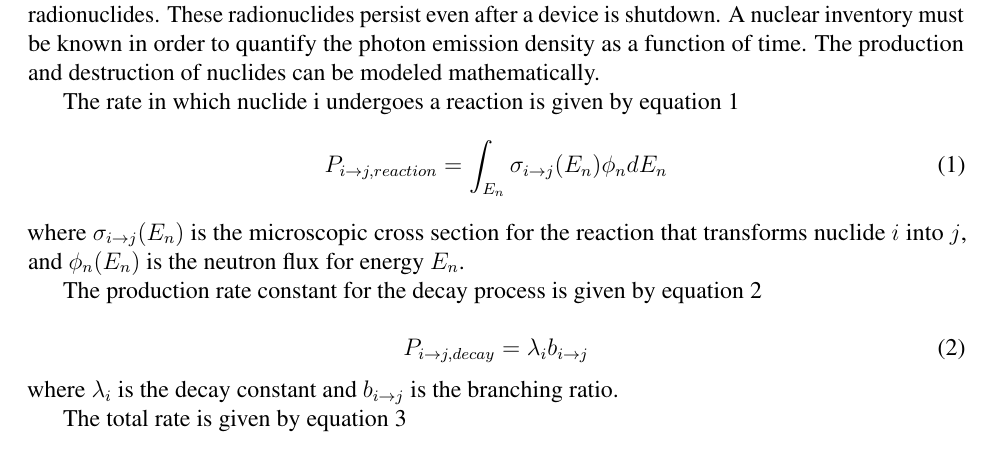
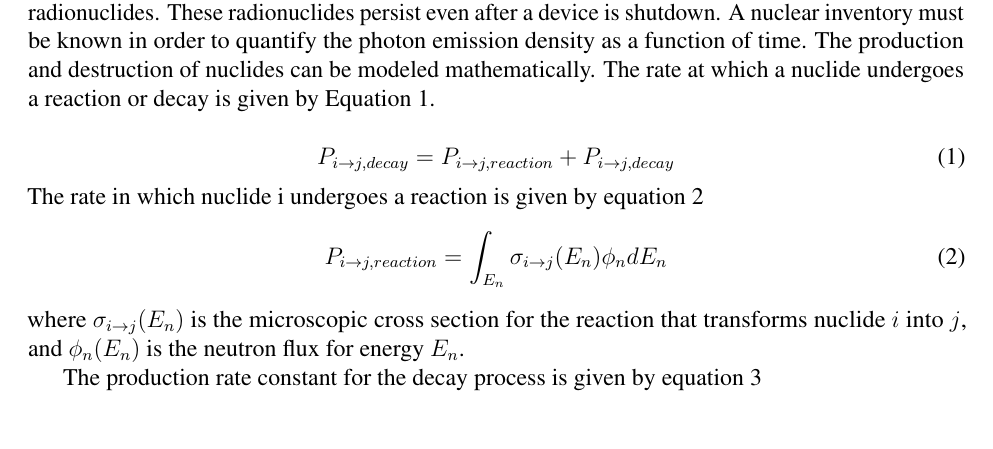
Before and after one commit to ngranda/rnucs_report, a LaTeX document (src/mesh_rnucs_progress.tex, which reads src/background.tex): part of page 5 of 10, cut so that both start at the same text. Compiled offline with pdfLaTeX.

Commit message:
more background

```diff
--- a/src/background.tex
+++ b/src/background.tex
@@ -9,7 +9,13 @@ can lead to production of radionuclides. These radionuclides persist
 even after a device is shutdown. A nuclear inventory must be known
 in order to quantify the photon emission density as a function of time.
 The production and destruction of nuclides can be modeled mathematically.
+The rate at which a nuclide undergoes a reaction or decay is given by
+Equation \ref{total_p_const}.
 
+\begin{equation}\label{total_p_const}
+  P_{i \rightarrow j, decay} = P_{i \rightarrow j, reaction } +
+  P_{i \rightarrow j, decay}
+\end{equation}
 The rate in which nuclide i undergoes a reaction is given by equation \ref{reaction_p_const}
 \begin{equation}\label{reaction_p_const}
   P_{i \rightarrow j, reaction } =
@@ -28,12 +34,6 @@ The production rate constant for the decay process is given by equation
 \end{equation}
 where $\lambda_{i}$ is the decay constant and $b_{i \rightarrow j}$ is
 the branching ratio.
-
-The total rate is given by equation \ref{total_p_const}
-
-\begin{equation}\label{total_p_const}
-  P_{i \rightarrow j, decay} = \lambda_{i} b_{i \rightarrow j}
-\end{equation}
 
 
 \subsection{General Shutdown Dose Rate Workflow}
```
